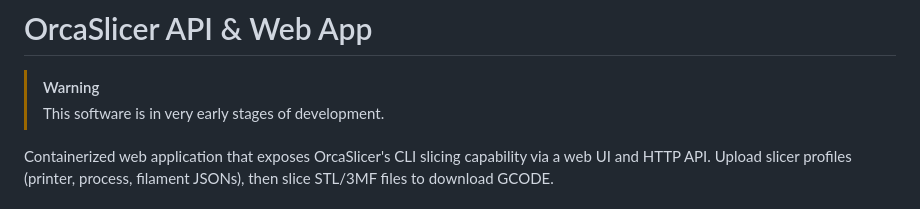
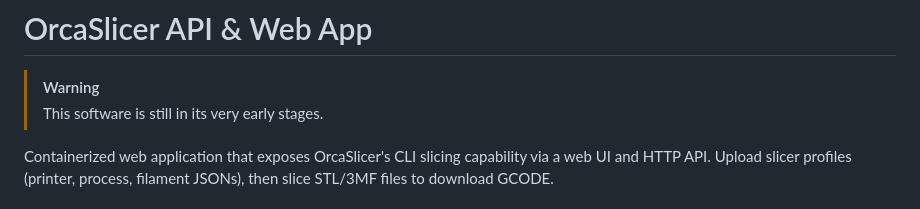
Before and after one commit to zvakanaka/orcaslicer-web, a Markdown page: README.md, the part around the change. Rendered like a GitHub page.

Commit message:
Update warning message in README.md

```diff
--- a/README.md
+++ b/README.md
@@ -1,7 +1,7 @@
 # OrcaSlicer API & Web App
 
 > [!WARNING]
-> This software is in very early stages of development.
+> This software is still in its very early stages.
 
 Containerized web application that exposes OrcaSlicer's CLI slicing capability via a web UI and HTTP API. Upload slicer profiles (printer, process, filament JSONs), then slice STL/3MF files to download GCODE.
 
```
